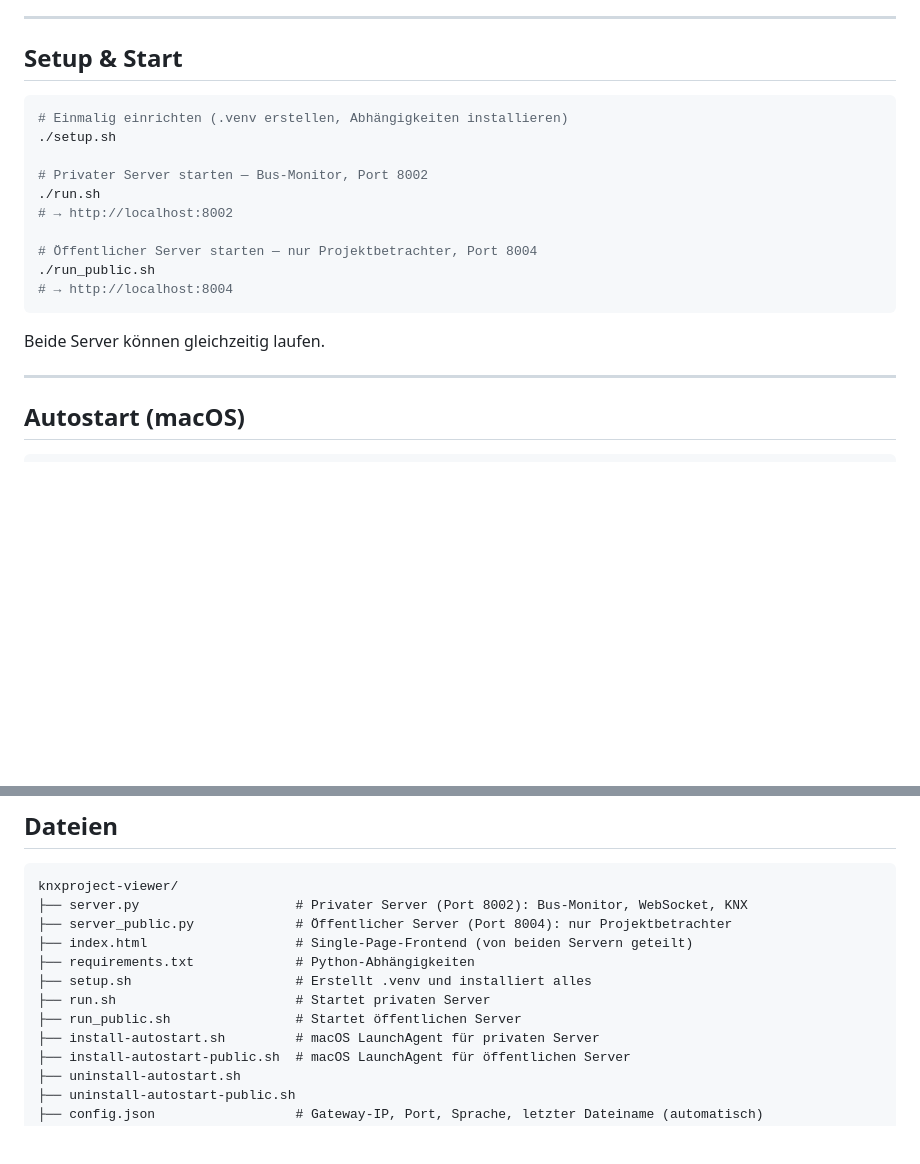
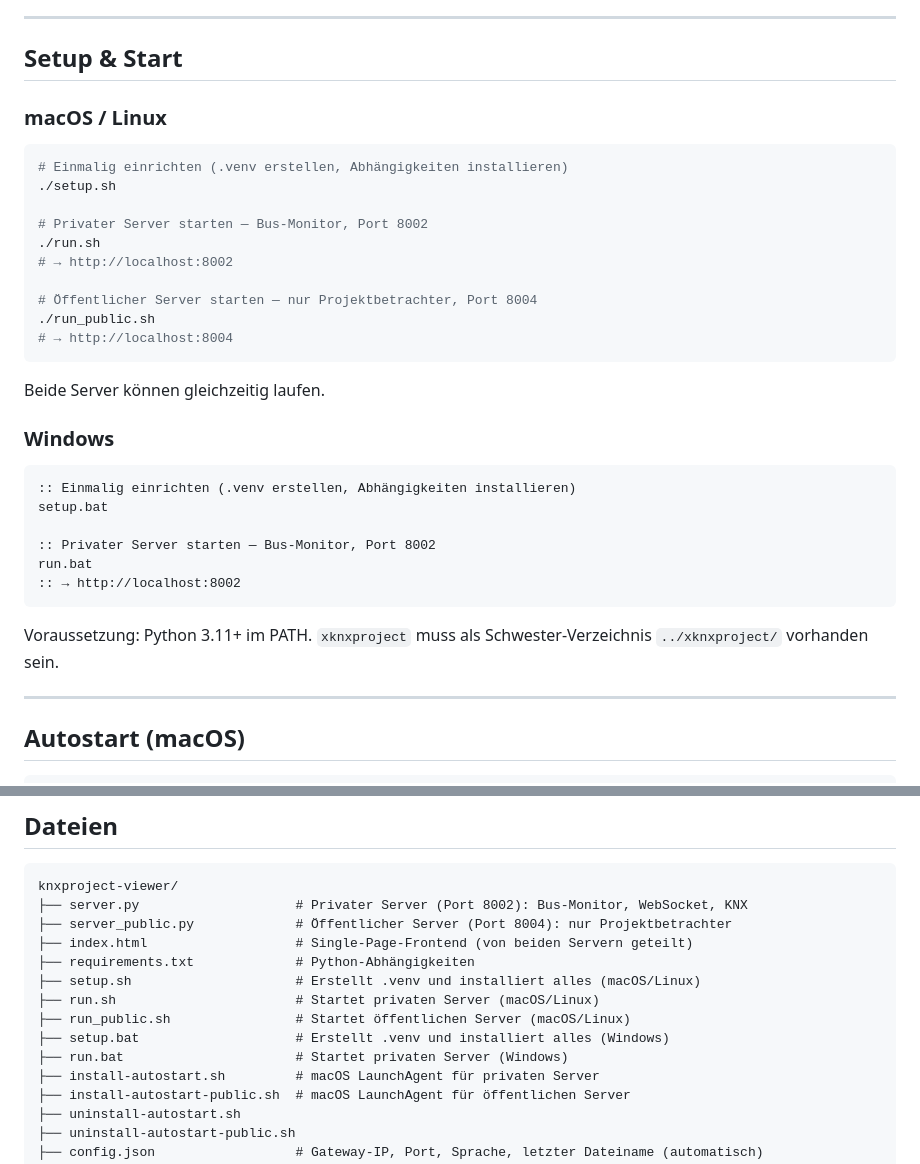
Before and after one commit to whaeuser/knxproject-viewer, a Markdown page: README.md, 2 parts joined by grey strips. Drawn GitHub-style; blank space fills up the shorter version.

Commit message:
Update README: add Windows setup section and bat files
Co-Authored-By: Claude Sonnet 4.6 <noreply@anthropic.com>

````diff
--- a/README.md
+++ b/README.md
@@ -36,6 +36,8 @@ Web-UI zum Hochladen, Analysieren und Dokumentieren von `.knxproj`-Dateien – m
 
 ## Setup & Start
 
+### macOS / Linux
+
 ```bash
 # Einmalig einrichten (.venv erstellen, Abhängigkeiten installieren)
 ./setup.sh
@@ -50,6 +52,19 @@ Web-UI zum Hochladen, Analysieren und Dokumentieren von `.knxproj`-Dateien – m
 ```
 
 Beide Server können gleichzeitig laufen.
+
+### Windows
+
+```bat
+:: Einmalig einrichten (.venv erstellen, Abhängigkeiten installieren)
+setup.bat
+
+:: Privater Server starten — Bus-Monitor, Port 8002
+run.bat
+:: → http://localhost:8002
+```
+
+Voraussetzung: Python 3.11+ im PATH. `xknxproject` muss als Schwester-Verzeichnis `../xknxproject/` vorhanden sein.
 
 ---
 
@@ -74,9 +89,11 @@ knxproject-viewer/
 ├── server_public.py             # Öffentlicher Server (Port 8004): nur Projektbetrachter
 ├── index.html                   # Single-Page-Frontend (von beiden Servern geteilt)
 ├── requirements.txt             # Python-Abhängigkeiten
-├── setup.sh                     # Erstellt .venv und installiert alles
-├── run.sh                       # Startet privaten Server
-├── run_public.sh                # Startet öffentlichen Server
+├── setup.sh                     # Erstellt .venv und installiert alles (macOS/Linux)
+├── run.sh                       # Startet privaten Server (macOS/Linux)
+├── run_public.sh                # Startet öffentlichen Server (macOS/Linux)
+├── setup.bat                    # Erstellt .venv und installiert alles (Windows)
+├── run.bat                      # Startet privaten Server (Windows)
 ├── install-autostart.sh         # macOS LaunchAgent für privaten Server
 ├── install-autostart-public.sh  # macOS LaunchAgent für öffentlichen Server
 ├── uninstall-autostart.sh
````
